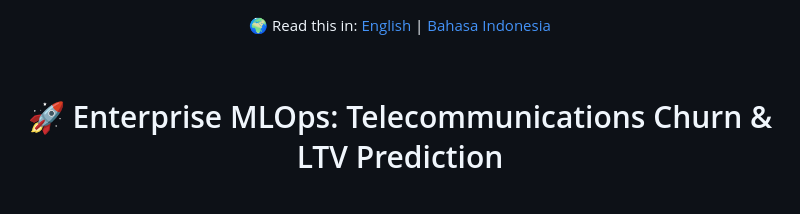
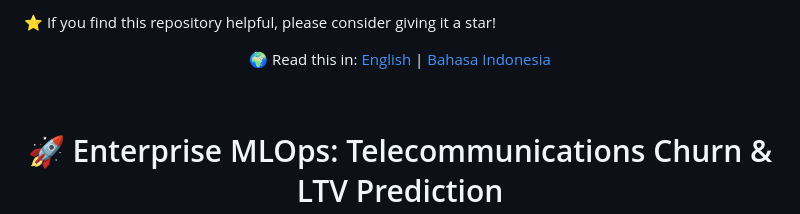
Before and after one commit to kim40404/mlops-churn-dicoding, a Markdown page: README.md, the part around the change. Rendered like a GitHub page.

Commit message:
Add star suggestion to README

```diff
--- a/README.md
+++ b/README.md
@@ -1,3 +1,5 @@
+⭐ If you find this repository helpful, please consider giving it a star!
+
 <div align="center">
 
 🌍 Read this in: [English](README.md) | [Bahasa Indonesia](README.id.md)
```
